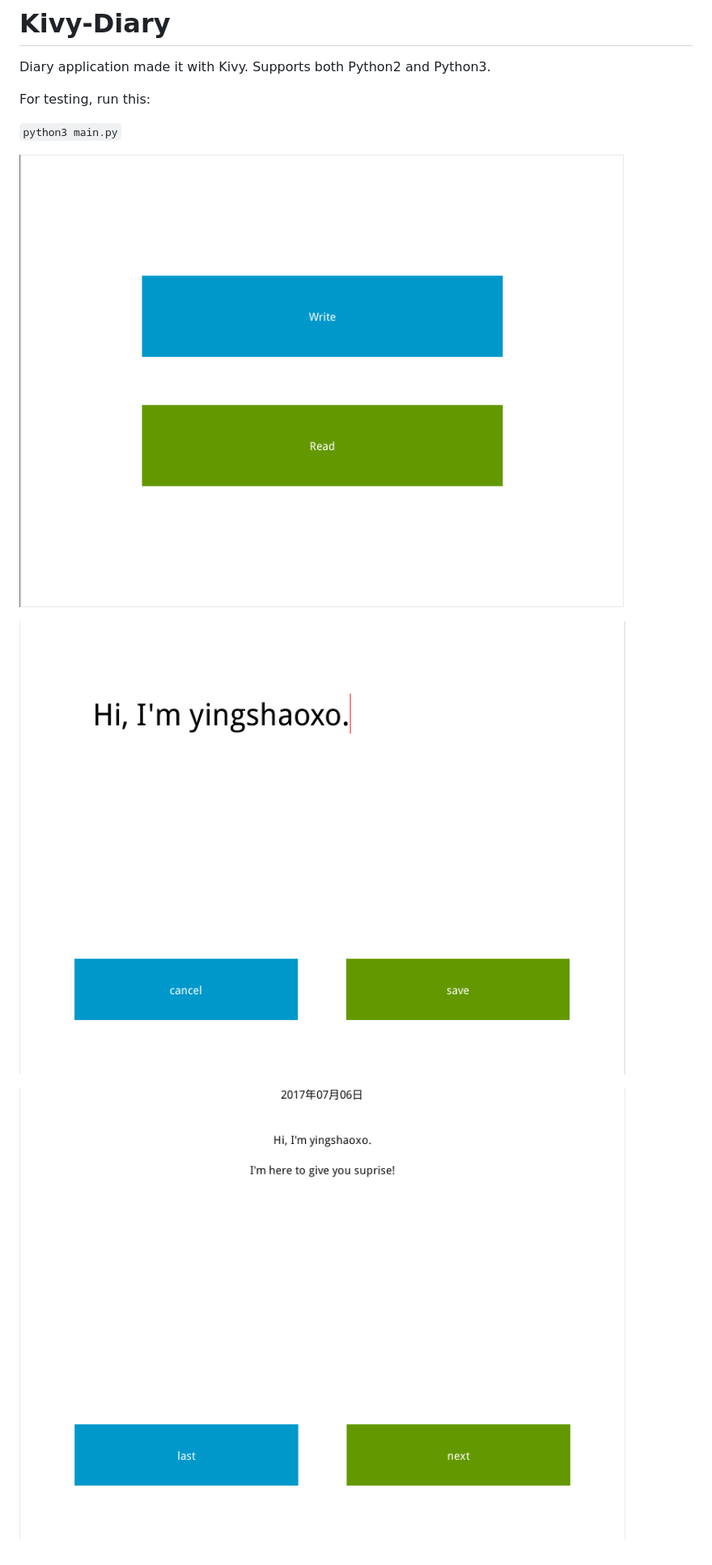
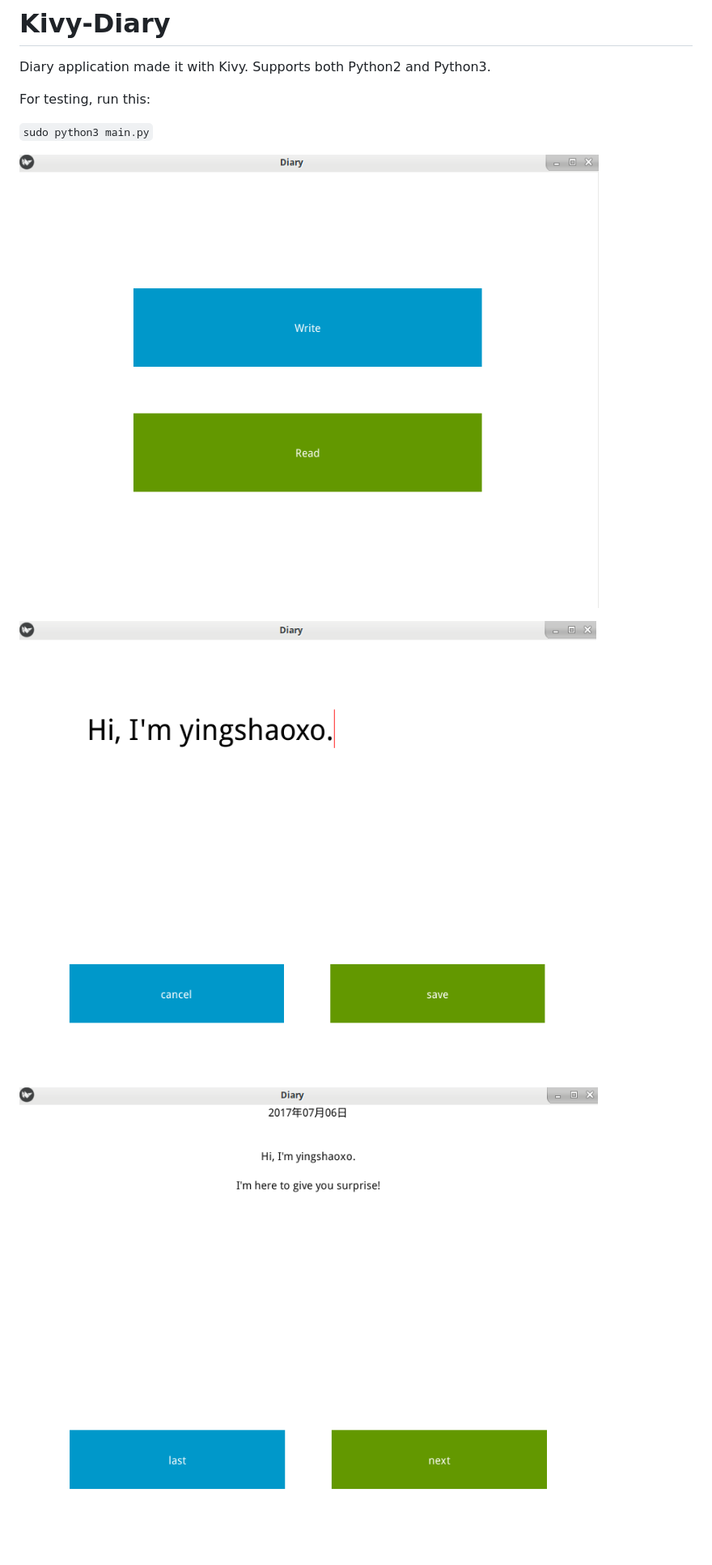
Before and after one commit to yingshaoxo/kivy-diary, a Markdown page: README.md, the part around the change. Shown: that part at 81% size. Drawn GitHub-style; pictures changed too: Show/main.png, Show/read.png, Show/write.png.

```diff
--- a/README.md
+++ b/README.md
@@ -1,10 +1,9 @@
 # Kivy-Diary
 Diary application made it with Kivy. Supports both Python2 and Python3.
 
-
 For testing, run this:
 
-`python3 main.py`
+`sudo python3 main.py`
 
 ![main](https://github.com/yingshaoxo/kivy-diary/raw/master/Show/main.png "main")
 
```
Also changed, not shown: 1 other file.
